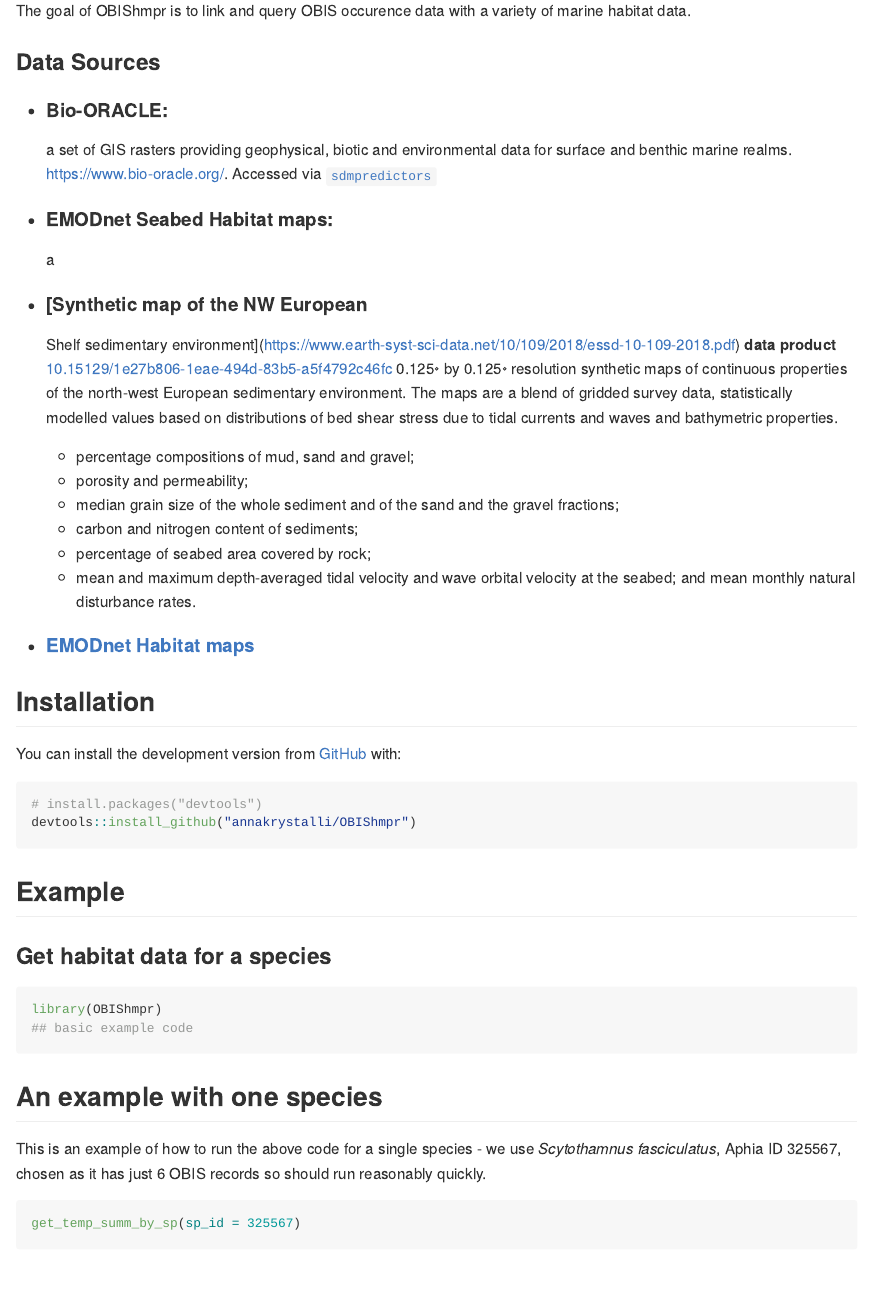
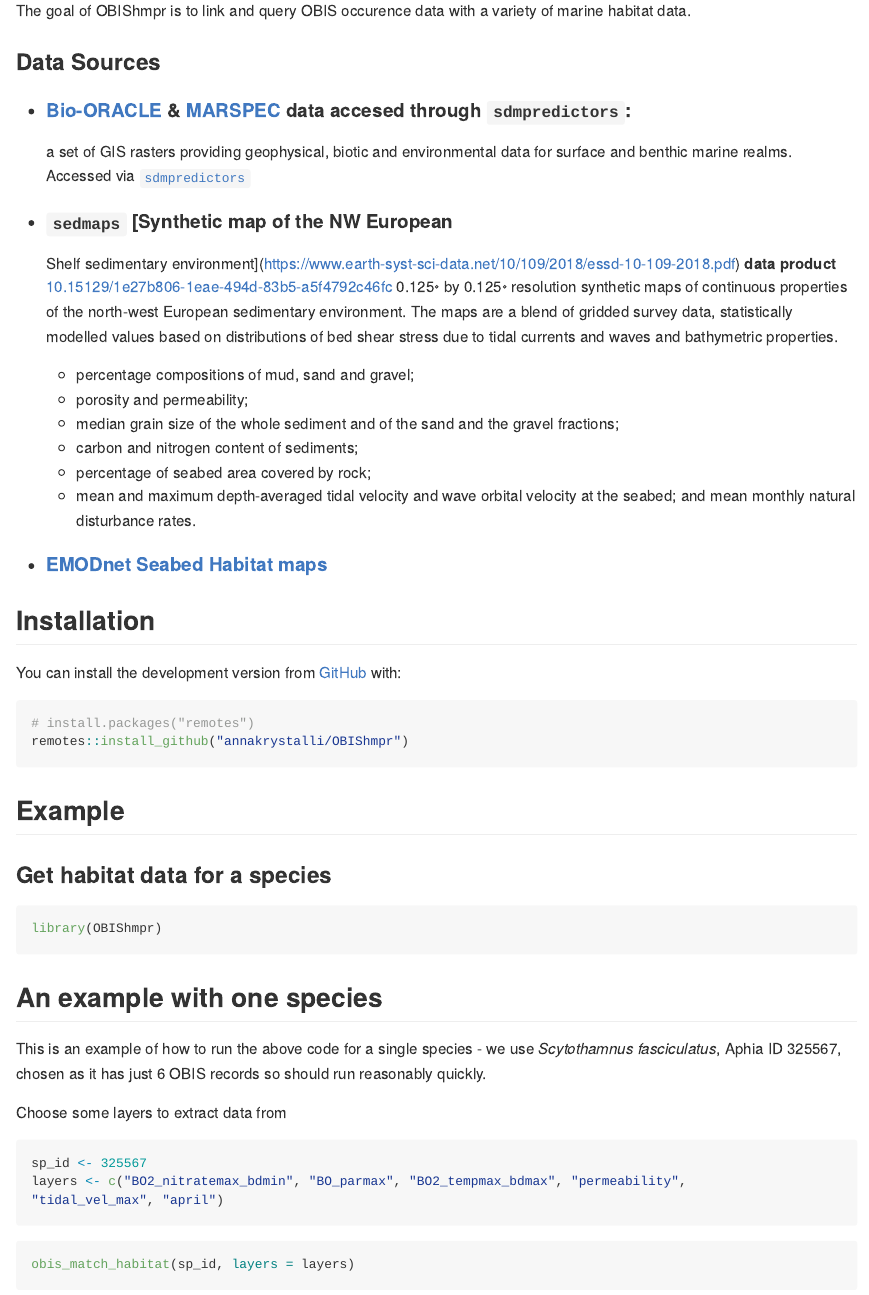
Before and after one commit to EMODnet/OBIShmpr, an R Markdown document (README.Rmd): the page in a window 1100 px wide, from 110 px down. Rendered offline with R 4.5, knitr and Pandoc, with nearby package versions; some code elsewhere in the file could not run offline; common packages that the code uses without loading them are loaded.

Commit message:
Update README

````diff
--- a/README.Rmd
+++ b/README.Rmd
@@ -22,11 +22,10 @@ The goal of OBIShmpr is to link and query OBIS occurence data with a variety of
 
 ### Data Sources
 
-- #### Bio-ORACLE:
-    a set of GIS rasters providing geophysical, biotic and environmental data for surface and benthic marine realms. https://www.bio-oracle.org/. Accessed via [`sdmpredictors`](https://github.com/lifewatch/sdmpredictors)
-- #### EMODnet Seabed Habitat maps:
-    a
-- #### [Synthetic map of the NW European
+- #### [**Bio-ORACLE**](https://www.bio-oracle.org/) & [**MARSPEC**](http://www.marspec.org/) data accesed through  `sdmpredictors`:
+    a set of GIS rasters providing geophysical, biotic and environmental data for surface and benthic marine realms. Accessed via [`sdmpredictors`](https://github.com/lifewatch/sdmpredictors)
+
+- #### `sedmaps` [Synthetic map of the NW European
 Shelf sedimentary environment](https://www.earth-syst-sci-data.net/10/109/2018/essd-10-109-2018.pdf)
     **data product** [10.15129/1e27b806-1eae-494d-83b5-a5f4792c46fc](https://pureportal.strath.ac.uk/en/datasets/data-for-a-synthetic-map-of-the-northwest-european-shelf-sediment)
     0.125◦ by 0.125◦ resolution synthetic maps of continuous properties of the north-west European sedimentary environment. The maps are a blend of gridded survey
@@ -37,22 +36,17 @@ data, statistically modelled values based on distributions of bed shear stress d
     - carbon and nitrogen content of sediments;
     - percentage of seabed area covered by rock;
     - mean and maximum depth-averaged tidal velocity and wave orbital velocity at the seabed; and mean monthly natural disturbance rates.
-- #### [EMODnet Habitat maps]()
+
+- #### [EMODnet Seabed Habitat maps]()
 
 
 ## Installation
 
-<!-- You can install the released version of OBIShmpr from [CRAN](https://CRAN.R-project.org) with:
-
-``` r
-install.packages("OBIShmpr")
-```
--->
 You can install the development version from [GitHub](https://github.com/) with:
 
 ``` r
-# install.packages("devtools")
-devtools::install_github("annakrystalli/OBIShmpr")
+# install.packages("remotes")
+remotes::install_github("annakrystalli/OBIShmpr")
 ```
 ## Example
 
@@ -60,15 +54,22 @@ devtools::install_github("annakrystalli/OBIShmpr")
 
 ```{r example}
 library(OBIShmpr)
-## basic example code
 ```
 
 
 ## An example with one species
 This is an example of how to run the above code for a single species - we use _Scytothamnus fasciculatus_, Aphia ID 325567, chosen as it has just 6 OBIS records so should run reasonably quickly.
 
-```{r, message = FALSE, warning  = FALSE, eval = FALSE}
-get_temp_summ_by_sp(sp_id = 325567)
+Choose some layers to extract data from
+
+```{r}
+sp_id <- 325567
+layers <- c("BO2_nitratemax_bdmin", "BO_parmax", "BO2_tempmax_bdmax", "permeability",
+"tidal_vel_max", "april")
+```
+
+```{r, message = FALSE, warning  = FALSE, eval = TRUE}
+obis_match_habitat(sp_id, layers = layers)
 ```
 
 
````
Also changed, not shown: README.md, README.Rmd (6 more changed lines).
